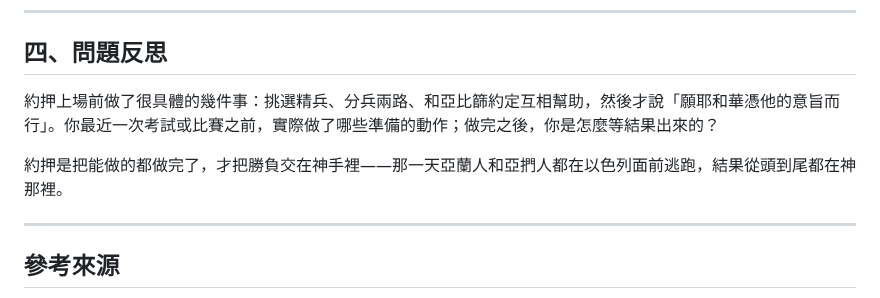
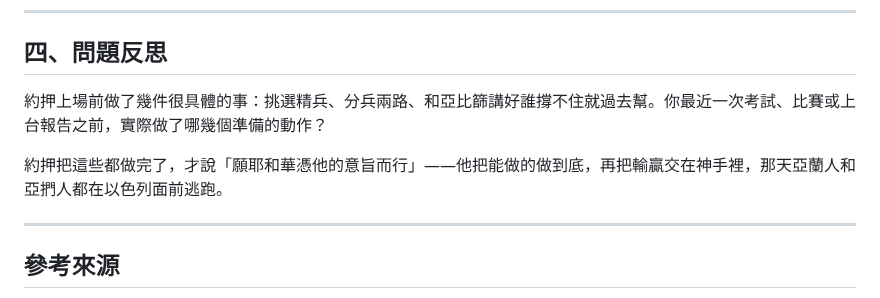
Before and after one commit to b11031371/my_bible_notes, a Markdown page: 2026-10-06/note_zh.md, the part around the change. Rendered like a GitHub page.

```diff
--- a/2026-10-06/note_zh.md
+++ b/2026-10-06/note_zh.md
@@ -61,9 +61,9 @@
 
 ## 四、問題反思
 
-約押上場前做了很具體的幾件事：挑選精兵、分兵兩路、和亞比篩約定互相幫助，然後才說「願耶和華憑他的意旨而行」。你最近一次考試或比賽之前，實際做了哪些準備的動作；做完之後，你是怎麼等結果出來的？
+約押上場前做了幾件很具體的事：挑選精兵、分兵兩路、和亞比篩講好誰撐不住就過去幫。你最近一次考試、比賽或上台報告之前，實際做了哪幾個準備的動作？
 
-約押是把能做的都做完了，才把勝負交在神手裡——那一天亞蘭人和亞捫人都在以色列面前逃跑，結果從頭到尾都在神那裡。
+約押把這些都做完了，才說「願耶和華憑他的意旨而行」——他把能做的做到底，再把輸贏交在神手裡，那天亞蘭人和亞捫人都在以色列面前逃跑。
 
 ---
 
```
